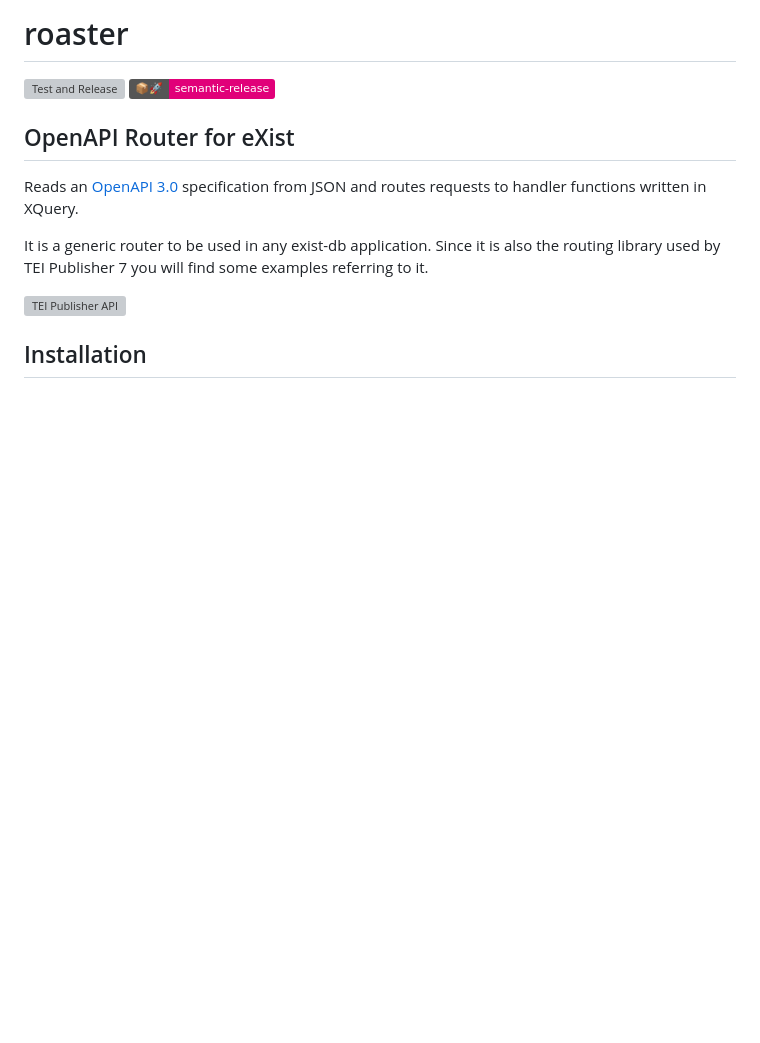
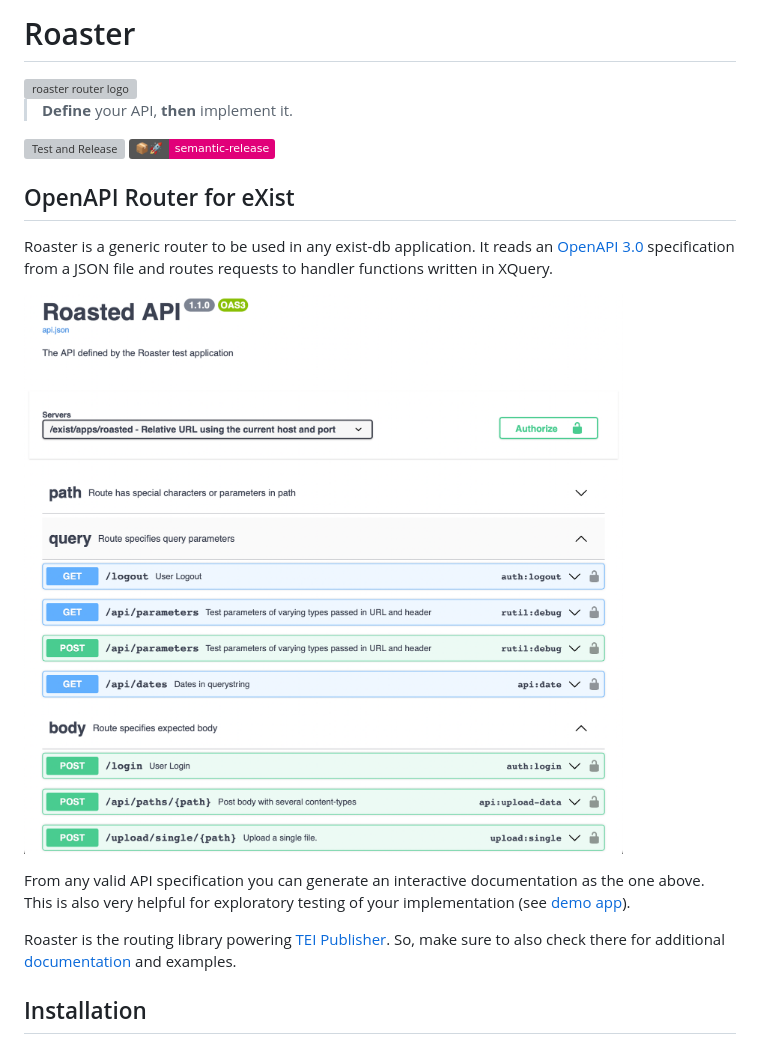
Before and after one commit to eeditiones/roaster, a Markdown page: README.md, the part around one of its changes. GitHub-like rendering; pictures changed too: doc/roasted-api.png (added); badges without logos; blank space fills up the shorter version; grey boxes are pictures that could not be loaded.

Commit message:
doc(readme): rework first paragraphs
- use screenshot of current Roasted API documentation
- link to relevant documentation

```diff
--- a/README.md
+++ b/README.md
@@ -2,16 +1,22 @@
 
-# roaster
+# Roaster
+<img alt="roaster router logo" src="icon.svg" width="128" />
+
+> **Define** your API, **then** implement it.
 
 ![Test and Release](https://github.com/eeditiones/roaster/workflows/Test%20and%20Release/badge.svg) [![semantic-release](https://img.shields.io/badge/%20%20%F0%9F%93%A6%F0%9F%9A%80-semantic--release-e10079.svg)](https://github.com/semantic-release/semantic-release)
 
 ## OpenAPI Router for eXist
 
-Reads an [OpenAPI 3.0](https://swagger.io/docs/specification/about/) specification from JSON and routes requests to handler functions written in XQuery.
 
-It is a generic router to be used in any exist-db application.
-Since it is also the routing library used by TEI Publisher 7 you will find some examples referring to it.
+Roaster is a generic router to be used in any exist-db application. It reads an [OpenAPI 3.0](https://oai.github.io/Documentation/) specification from a JSON file and routes requests to handler functions written in XQuery.
 
-![TEI Publisher API](https://teipublisher.com/exist/apps/tei-publisher/doc/api-spec.png)
+![Roasted API](doc/roasted-api.png)
+
+From any valid API specification you can generate an interactive documentation as the one above.
+This is also very helpful for exploratory testing of your implementation (see [demo app](#demo-app)).
+
+Roaster is the routing library powering [TEI Publisher](https://teipublisher.com). So, make sure to also check there for additional [documentation](https://teipublisher.com/exist/apps/tei-publisher/doc/documentation.xml?odd=docbook.odd&id=api) and examples.
 
 ## Installation
 
```
Also changed, not shown: other parts of README.md (+0 -1 lines).
